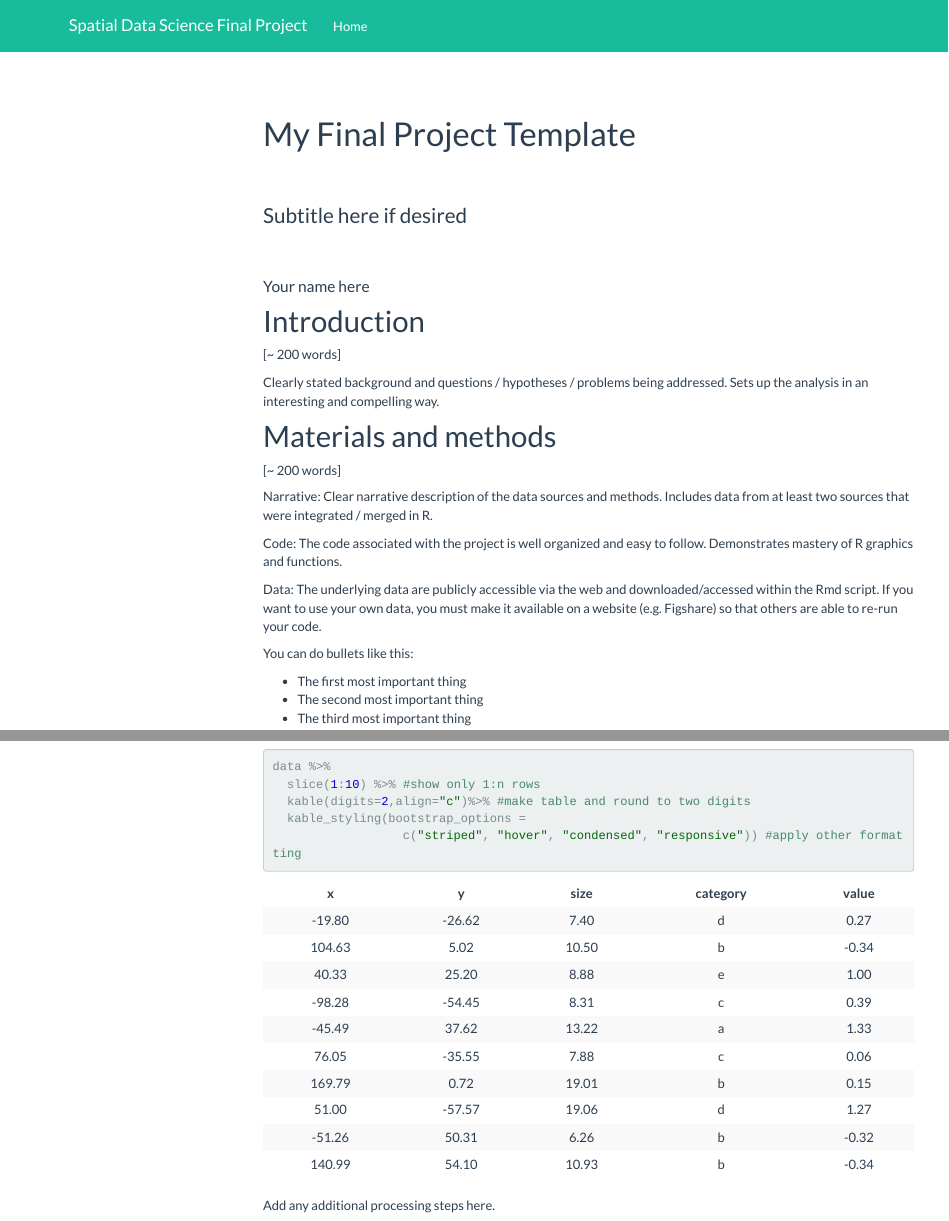
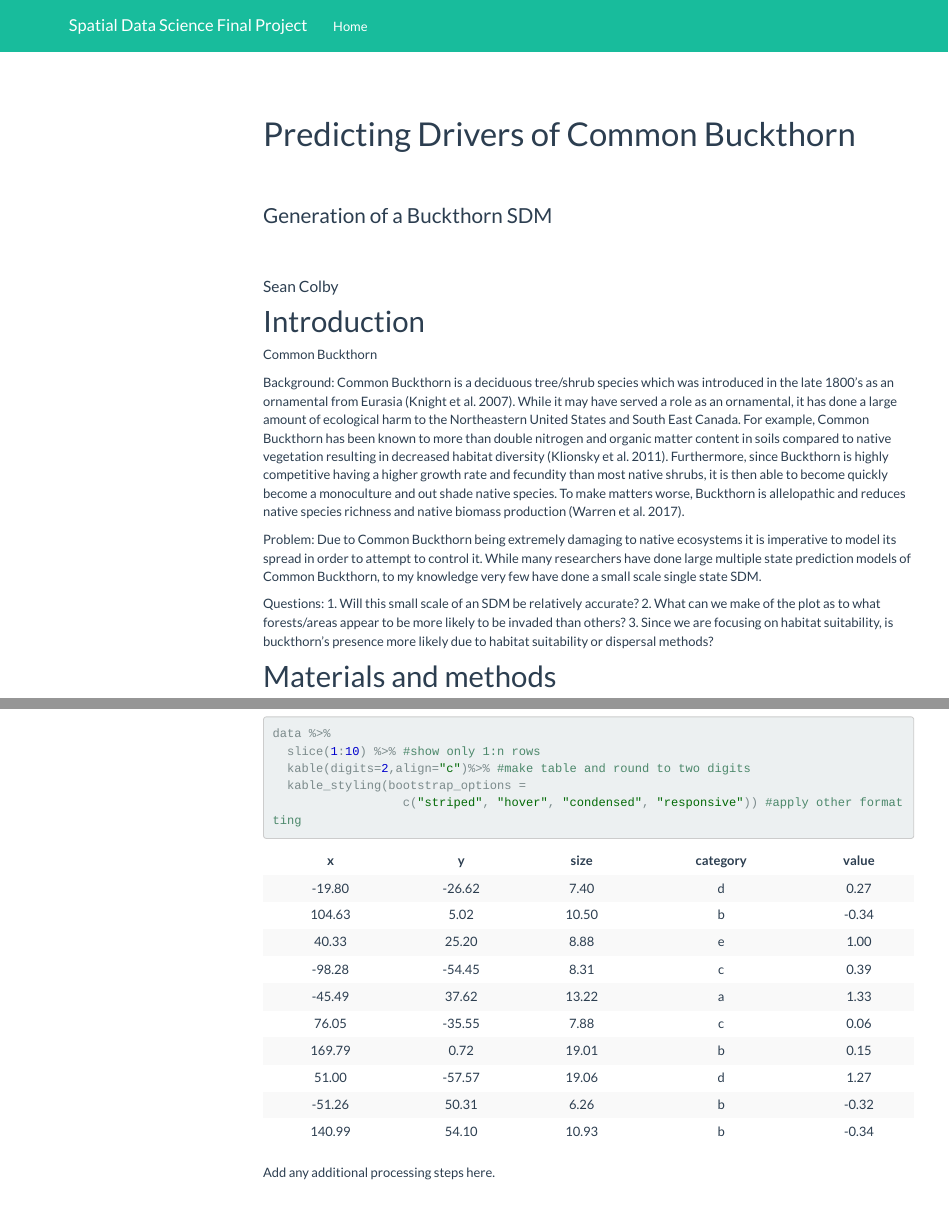
Before and after one commit to GEO511-2021/2021_project-seancolb, an R Markdown document (index.Rmd): the page in a window 1100 px wide, from its top, and a second part further down, joined at a grey line. Rendered offline with R 4.5, knitr and Pandoc, with nearby package versions; code that draws random numbers runs with fixed seeds of ours; some code elsewhere in the file could not run offline; menus at the side of the page are left out.

Commit message:
Intro Done

```diff
--- a/index.Rmd
+++ b/index.Rmd
@@ -1,18 +1,28 @@
 ---
-title: "My Final Project Template"
-author: Your name here
-subtitle: Subtitle here if desired
+title: "Predicting Drivers of Common Buckthorn"
+author: Sean Colby
+subtitle: Generation of a Buckthorn SDM
 ---
 
 # Introduction
 
-[~ 200 words]
+Common Buckthorn
 
-Clearly stated background and questions / hypotheses / problems being addressed. Sets up the analysis in an interesting and compelling way.
+Background:
+Common Buckthorn is a deciduous tree/shrub species which was introduced in the late 1800's as an ornamental from Eurasia (Knight et al. 2007). While it may have served a role as an ornamental, it has done a large amount of ecological harm to the Northeastern United States and South East Canada. For example, Common Buckthorn has been known to more than double nitrogen and organic matter content in soils compared to native vegetation resulting in decreased habitat diversity (Klionsky et al. 2011). Furthermore, since Buckthorn is highly competitive having a higher growth rate and fecundity than most native shrubs, it is then able to become quickly become a monoculture and out shade native species. To make matters worse, Buckthorn is allelopathic and reduces native species richness and native biomass production (Warren et al. 2017).
+
+
+Problem:
+Due to Common Buckthorn being extremely damaging to native ecosystems it is imperative to model its spread in order to attempt to control it. While many researchers have done large multiple state prediction models of Common Buckthorn, to my knowledge very few have done a small scale single state SDM.
+
+
+Questions:
+1. Will this small scale of an SDM be relatively accurate?
+2. What can we make of the plot as to what forests/areas appear to be more likely to be invaded than others?
+3. Since we are focusing on habitat suitability, is buckthorn's presence more likely due to habitat suitability or dispersal methods?
+
 
 # Materials and methods
-
-[~ 200 words]
 
 Narrative: Clear narrative description of the data sources and methods. Includes data from at least two sources that were integrated / merged in R.
 
```
